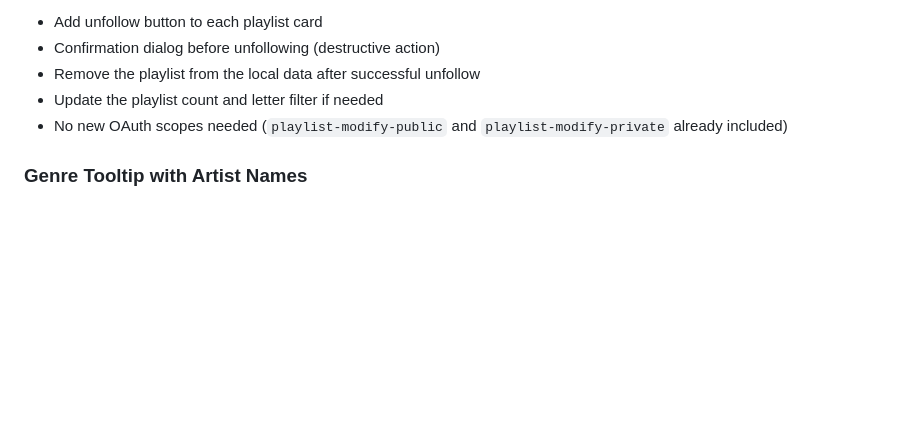
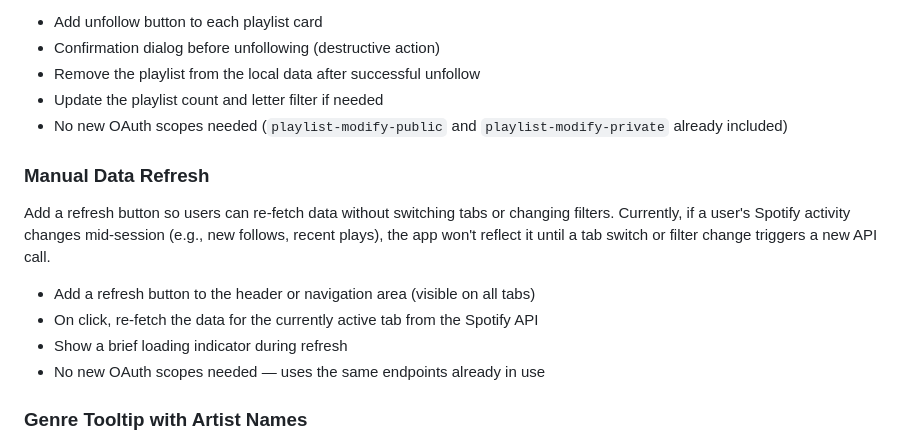
Before and after one commit to AnttiRask/TrackTeller, a Markdown page: PLAN.md, the part around the change. Rendered like a GitHub page; blank space fills up the shorter version.

Commit message:
Add planned manual data refresh feature to PLAN.md
Co-Authored-By: Claude Opus 4.6 <noreply@anthropic.com>

```diff
--- a/PLAN.md
+++ b/PLAN.md
@@ -176,6 +176,15 @@ Add an "Unfollow" button to playlist cards in the My Playlists tab. The Spotify
 - Update the playlist count and letter filter if needed
 - No new OAuth scopes needed (`playlist-modify-public` and `playlist-modify-private` already included)
 
+### Manual Data Refresh
+
+Add a refresh button so users can re-fetch data without switching tabs or changing filters. Currently, if a user's Spotify activity changes mid-session (e.g., new follows, recent plays), the app won't reflect it until a tab switch or filter change triggers a new API call.
+
+- Add a refresh button to the header or navigation area (visible on all tabs)
+- On click, re-fetch the data for the currently active tab from the Spotify API
+- Show a brief loading indicator during refresh
+- No new OAuth scopes needed — uses the same endpoints already in use
+
 ### Genre Tooltip with Artist Names
 
 Show which artists belong to each genre in the Top Genres chart tooltip. Currently the tooltip only shows the genre name, artist count, and percentage. The artist data is already fetched but the genre-to-artist mapping is discarded during counting.
```
